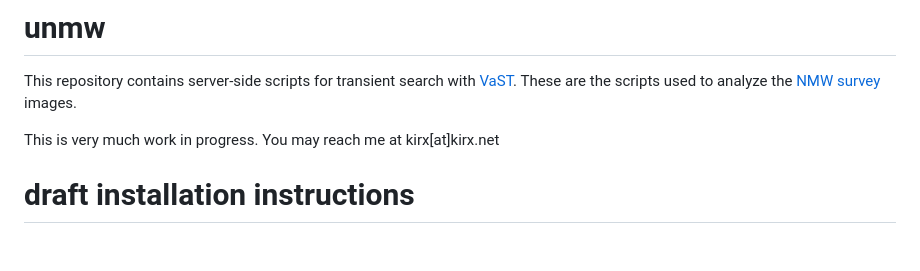
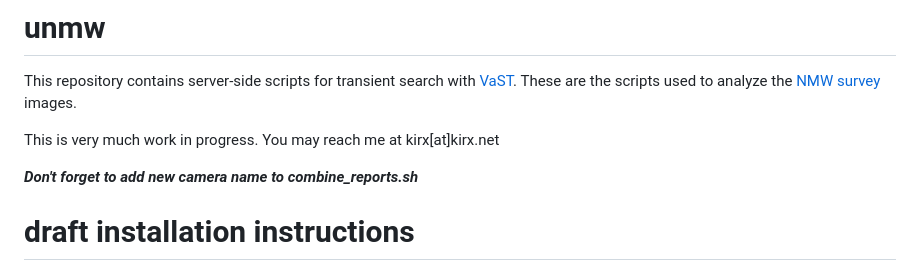
Before and after one commit to kirxkirx/unmw, a Markdown page: README.md, the part around the change. Rendered like a GitHub page; blank space fills up the shorter version.

Commit message:
Add reminder for camera name update in README
Added a reminder to update camera names in combine_reports.sh.

```diff
--- a/README.md
+++ b/README.md
@@ -5,6 +5,8 @@ This repository contains server-side scripts for transient search with [VaST](ht
 These are the scripts used to analyze the [NMW survey](https://scan.sai.msu.ru/nmw/) images.
 
 This is very much work in progress. You may reach me at kirx[at]kirx.net
+
+***Don't forget to add new camera name to combine_reports.sh***
 
 # draft installation instructions
 
```
